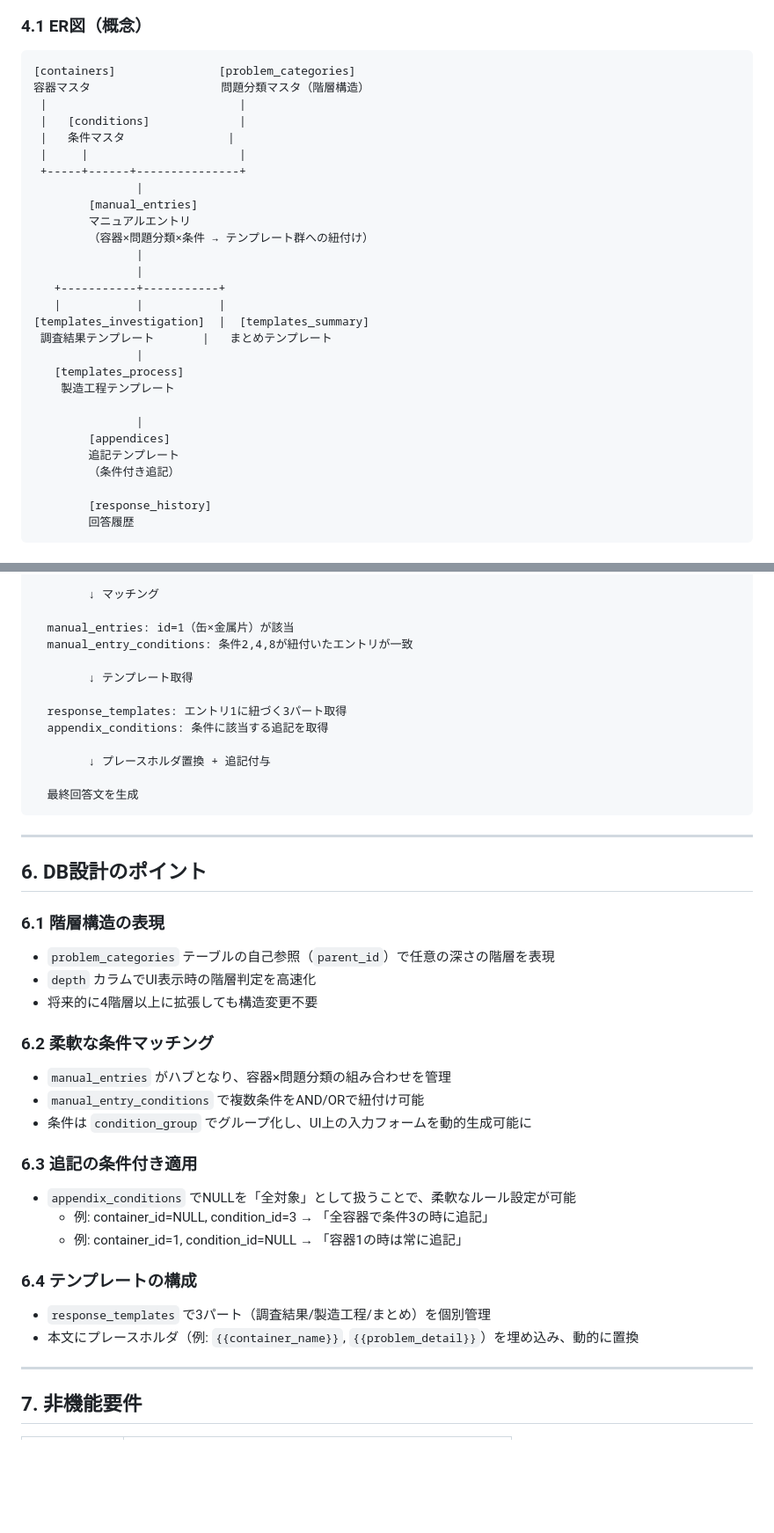
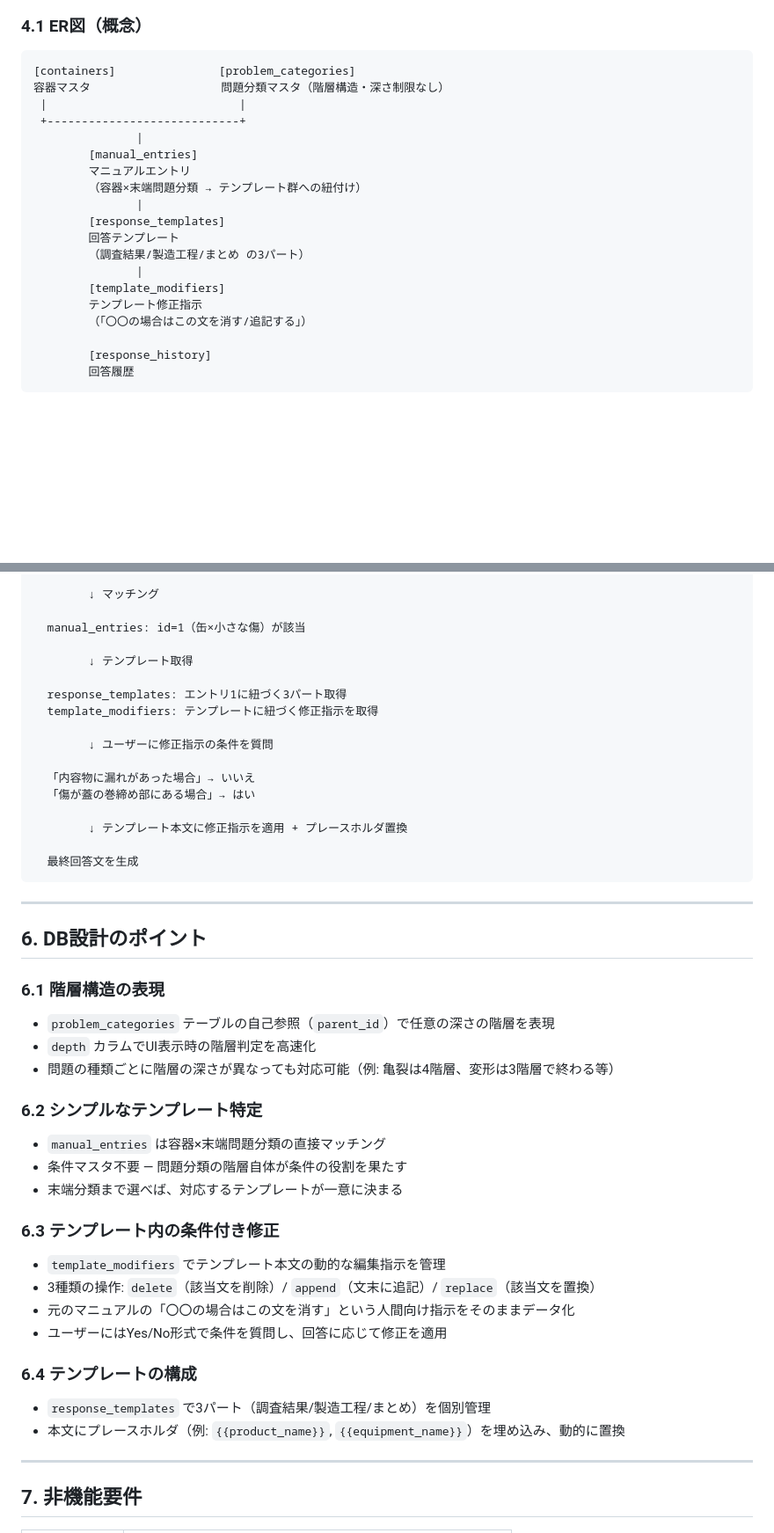
Before and after one commit to Minat065/task_list, a Markdown page: 02_long_task/06_response_system_requirements.md, 2 parts joined by grey strips. Shown at 88% size. Rendered like a GitHub page; blank space fills up the shorter version.

````diff
--- a/02_long_task/06_response_system_requirements.md
+++ b/02_long_task/06_response_system_requirements.md
@@ -74,30 +78,21 @@
 
 ```
 [containers]               [problem_categories]
-容器マスタ                   問題分類マスタ（階層構造）
+容器マスタ                   問題分類マスタ（階層構造・深さ制限なし）
  |                            |
- |   [conditions]             |
- |   条件マスタ               |
- |     |                      |
- +-----+------+---------------+
+ +----------------------------+
                |
         [manual_entries]
         マニュアルエントリ
-        （容器×問題分類×条件 → テンプレート群への紐付け）
+        （容器×末端問題分類 → テンプレート群への紐付け）
                |
+        [response_templates]
+        回答テンプレート
+        （調査結果/製造工程/まとめ の3パート）
                |
-   +-----------+-----------+
-   |           |           |
-[templates_investigation]  |  [templates_summary]
- 調査結果テンプレート       |   まとめテンプレート
-               |
-   [templates_process]
-    製造工程テンプレート
-
-               |
-        [appendices]
-        追記テンプレート
-        （条件付き追記）
+        [template_modifiers]
+        テンプレート修正指示
+        （「〇〇の場合はこの文を消す/追記する」）
 
         [response_history]
         回答履歴
@@ -384,15 +317,19 @@
 
         ↓ マッチング
 
-  manual_entries: id=1（缶×金属片）が該当
-  manual_entry_conditions: 条件2,4,8が紐付いたエントリが一致
+  manual_entries: id=1（缶×小さな傷）が該当
 
         ↓ テンプレート取得
 
   response_templates: エントリ1に紐づく3パート取得
-  appendix_conditions: 条件に該当する追記を取得
+  template_modifiers: テンプレートに紐づく修正指示を取得
 
-        ↓ プレースホルダ置換 + 追記付与
+        ↓ ユーザーに修正指示の条件を質問
+
+  「内容物に漏れがあった場合」→ いいえ
+  「傷が蓋の巻締め部にある場合」→ はい
+
+        ↓ テンプレート本文に修正指示を適用 + プレースホルダ置換
 
   最終回答文を生成
 ```
@@ -404,21 +341,22 @@
 ### 6.1 階層構造の表現
 - `problem_categories` テーブルの自己参照（`parent_id`）で任意の深さの階層を表現
 - `depth` カラムでUI表示時の階層判定を高速化
-- 将来的に4階層以上に拡張しても構造変更不要
+- 問題の種類ごとに階層の深さが異なっても対応可能（例: 亀裂は4階層、変形は3階層で終わる等）
 
-### 6.2 柔軟な条件マッチング
-- `manual_entries` がハブとなり、容器×問題分類の組み合わせを管理
-- `manual_entry_conditions` で複数条件をAND/ORで紐付け可能
-- 条件は `condition_group` でグループ化し、UI上の入力フォームを動的生成可能に
+### 6.2 シンプルなテンプレート特定
+- `manual_entries` は容器×末端問題分類の直接マッチング
+- 条件マスタ不要 — 問題分類の階層自体が条件の役割を果たす
+- 末端分類まで選べば、対応するテンプレートが一意に決まる
 
-### 6.3 追記の条件付き適用
-- `appendix_conditions` でNULLを「全対象」として扱うことで、柔軟なルール設定が可能
-  - 例: container_id=NULL, condition_id=3 → 「全容器で条件3の時に追記」
-  - 例: container_id=1, condition_id=NULL → 「容器1の時は常に追記」
+### 6.3 テンプレート内の条件付き修正
+- `template_modifiers` でテンプレート本文の動的な編集指示を管理
+- 3種類の操作: `delete`（該当文を削除）/ `append`（文末に追記）/ `replace`（該当文を置換）
+- 元のマニュアルの「〇〇の場合はこの文を消す」という人間向け指示をそのままデータ化
+- ユーザーにはYes/No形式で条件を質問し、回答に応じて修正を適用
 
 ### 6.4 テンプレートの構成
 - `response_templates` で3パート（調査結果/製造工程/まとめ）を個別管理
-- 本文にプレースホルダ（例: `{{container_name}}`, `{{problem_detail}}`）を埋め込み、動的に置換
+- 本文にプレースホルダ（例: `{{product_name}}`, `{{equipment_name}}`）を埋め込み、動的に置換
 
 ---
 
````
Also changed, not shown: other parts of 02_long_task/06_response_system_requirements.md (+86 -145 lines).
